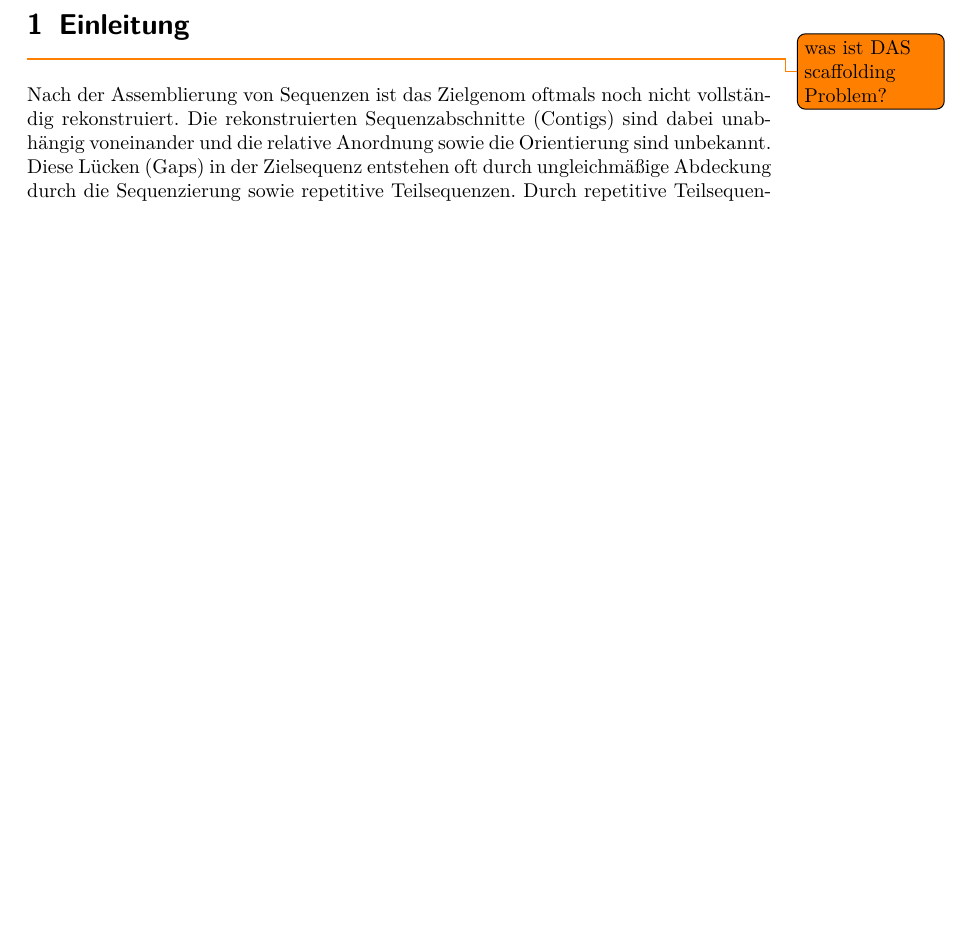
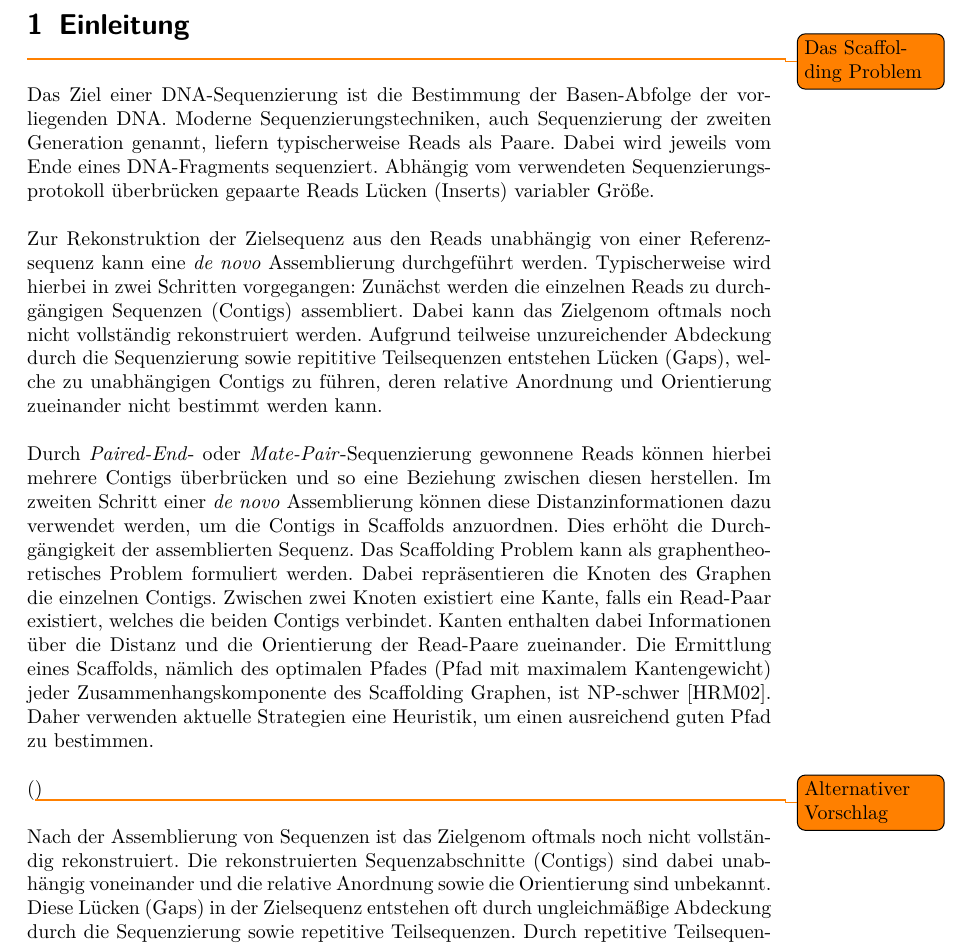
Before and after one commit to dorleosterode/gt-scaffold, a LaTeX paper (doc/ausarbeitung.tex): part of page 3 of 21, cut so that both start at the same text, the shorter picture padded with empty space. Compiled offline with pdfLaTeX.

Commit message:
added alternative introduction of scaffolding problem

```diff
--- a/doc/ausarbeitung.tex
+++ b/doc/ausarbeitung.tex
@@ -46,7 +46,16 @@
 \newpage{}
 \setcounter{page}{1}
 \section{Einleitung}
-\todo{was ist DAS scaffolding Problem?}
+\todo{Das Scaffolding Problem}
+
+Das Ziel einer DNA-Sequenzierung ist die Bestimmung der Basen-Abfolge der vorliegenden DNA. Moderne Sequenzierungstechniken, auch Sequenzierung der zweiten Generation genannt, liefern typischerweise Reads als Paare. Dabei wird jeweils vom Ende eines DNA-Fragments sequenziert. Abhängig vom verwendeten Sequenzierungsprotokoll überbrücken gepaarte Reads Lücken (Inserts) variabler Größe.
+
+Zur Rekonstruktion der Zielsequenz aus den Reads unabhängig von einer Referenzsequenz kann eine \textit{de novo} Assemblierung durchgeführt werden. Typischerweise wird hierbei in zwei Schritten vorgegangen: Zunächst werden die einzelnen Reads zu durchgängigen Sequenzen (Contigs) assembliert. Dabei kann das Zielgenom oftmals noch nicht vollständig rekonstruiert werden. Aufgrund teilweise unzureichender Abdeckung durch die Sequenzierung sowie repititive Teilsequenzen entstehen Lücken (Gaps), welche zu unabhängigen Contigs zu führen, deren relative Anordnung und Orientierung zueinander nicht bestimmt werden kann.
+
+Durch \textit{Paired-End}- oder \textit{Mate-Pair}-Sequenzierung gewonnene Reads können hierbei mehrere Contigs überbrücken und so eine Beziehung zwischen diesen herstellen. Im zweiten Schritt einer \textit{de novo} Assemblierung können diese Distanzinformationen dazu verwendet werden, um die Contigs in Scaffolds anzuordnen. Dies erhöht die Durchgängigkeit der assemblierten Sequenz.
+Das Scaffolding Problem kann als graphentheoretisches Problem formuliert werden. Dabei repräsentieren die Knoten des Graphen die einzelnen Contigs. Zwischen zwei Knoten existiert eine Kante, falls ein Read-Paar existiert, welches die beiden Contigs verbindet. Kanten enthalten dabei Informationen über die Distanz und die Orientierung der Read-Paare zueinander. Die Ermittlung eines Scaffolds, nämlich des optimalen Pfades (Pfad mit maximalem Kantengewicht) jeder Zusammenhangskomponente des Scaffolding Graphen, ist NP-schwer~\cite{Huson:2002kf}. Daher verwenden aktuelle Strategien eine Heuristik, um einen ausreichend guten Pfad zu bestimmen.
+
+(\todo{Alternativer Vorschlag})
 
 Nach der Assemblierung von Sequenzen ist das Zielgenom oftmals noch
 nicht vollständig rekonstruiert. Die rekonstruierten Sequenzabschnitte
```
